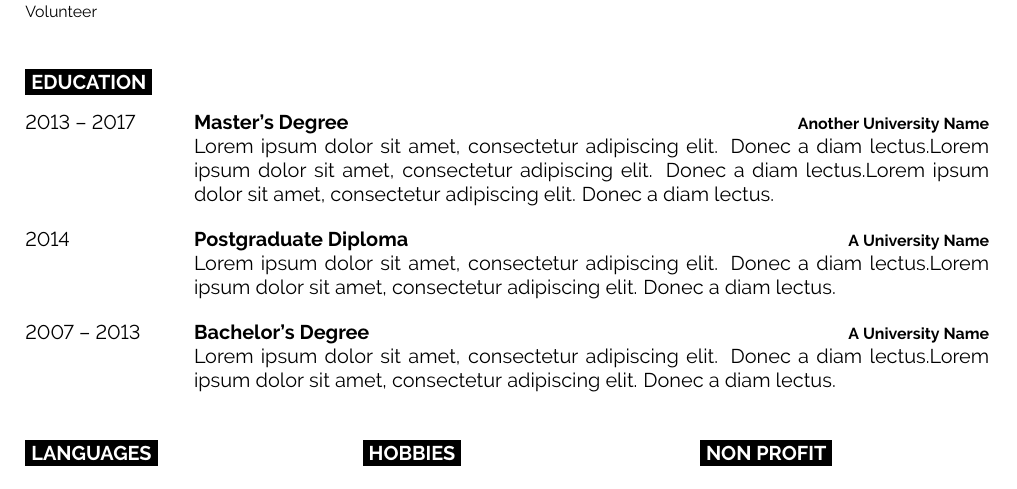
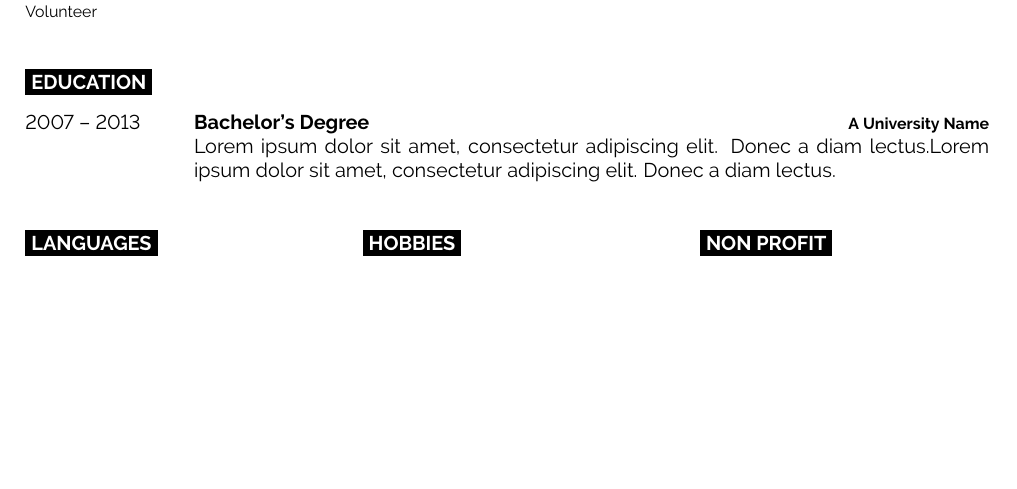
Before and after one commit to gkalmoukis/cv, a LaTeX document (main.tex): part of the page, cut so that both start at the same text, the shorter picture padded with empty space. Compiled offline with pdfLaTeX.

Commit message:
Edit content

```diff
--- a/main.tex
+++ b/main.tex
@@ -120,16 +112,6 @@
 
 \begin{entrylist}
 	\entry
-		{2013 -- 2017}
-		{Master's Degree}
-		{Another University Name}
-		{\lorem\lorem\lorem}
-	\entry
-		{2014}
-		{Postgraduate Diploma}
-		{A University Name}
-		{\lorem\lorem}
-	\entry
 		{2007 -- 2013}
 		{Bachelor's Degree}
 		{A University Name}
```
Also changed, not shown: LICENSE.md, main.tex (8 more changed lines).
